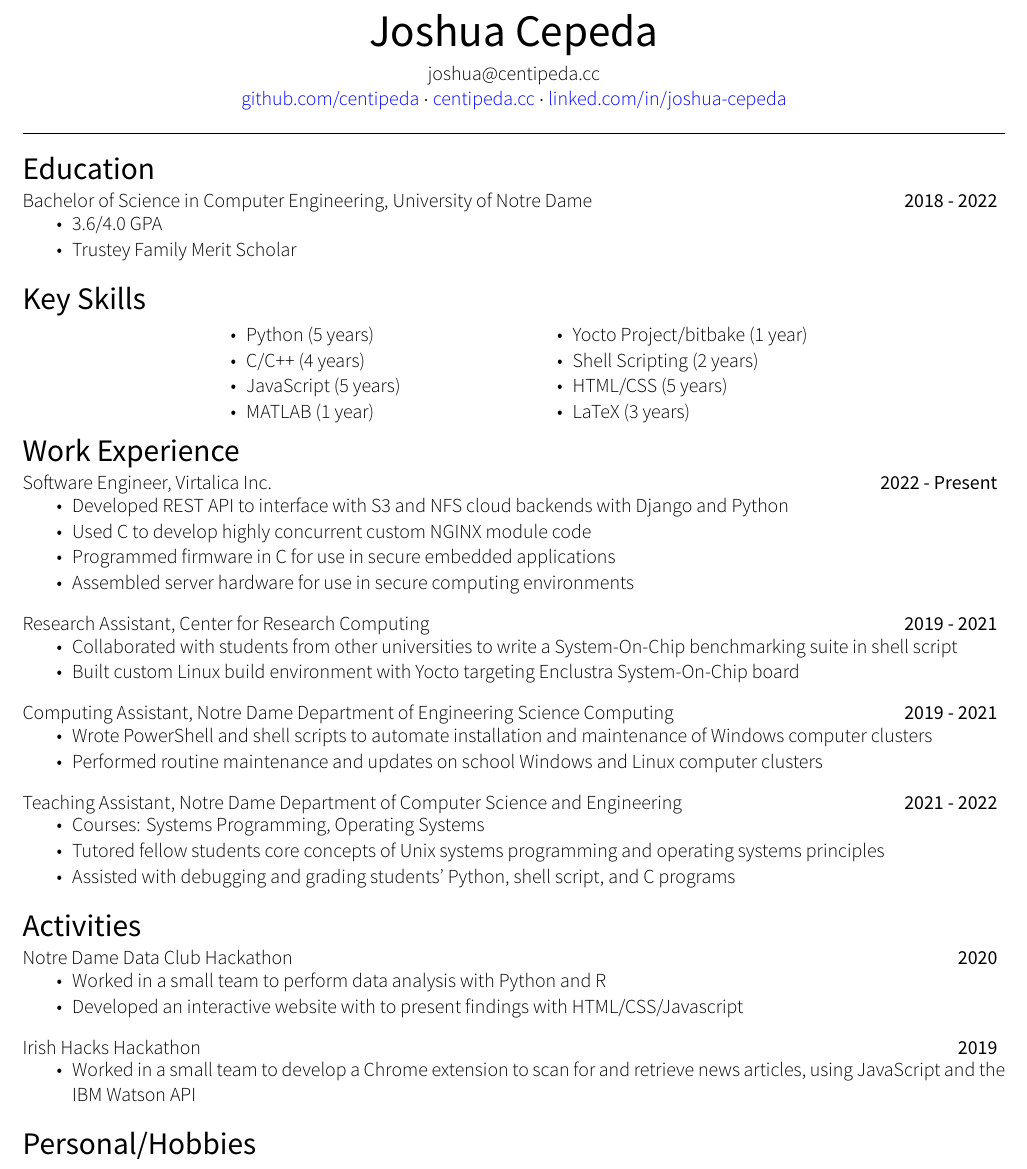
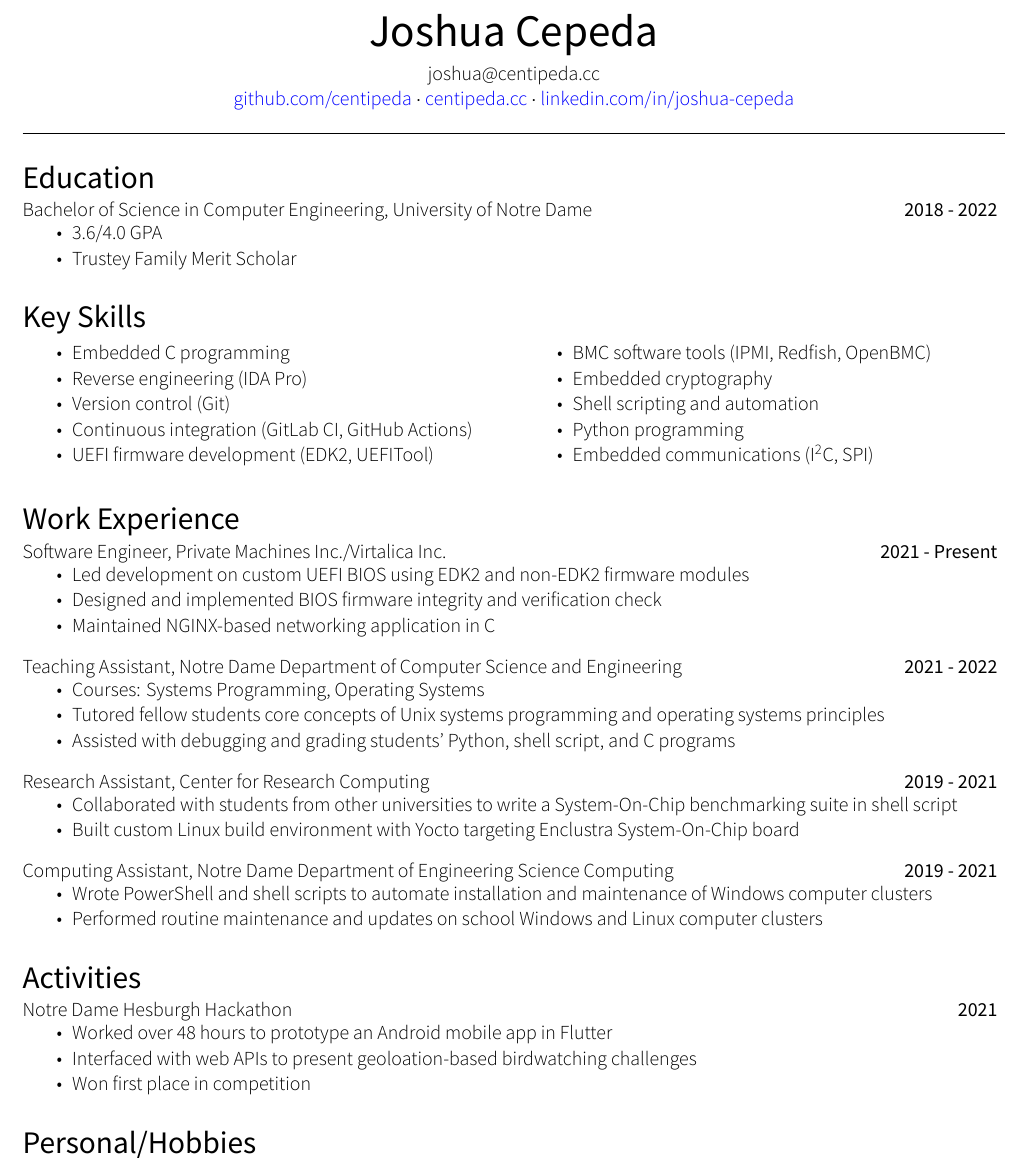
Before and after one commit to centipeda/resume, a LaTeX CV (joshua_cepeda_resume.tex): part of the page, cut so that both start at the same text. The pictures show the PDF file joshua_cepeda_resume.pdf that the author committed with the source.

Commit message:
update for embedded

```diff
--- a/joshua_cepeda_resume.tex
+++ b/joshua_cepeda_resume.tex
@@ -49,7 +49,7 @@
 
         \href{https://github.com/centipeda}{github.com/centipeda}
         $\cdot$ \href{https://centipeda.cc}{centipeda.cc}
-        $\cdot$ \href{https://linkedin.com/in/joshua-cepeda}{linked.com/in/joshua-cepeda}
+        $\cdot$ \href{https://linkedin.com/in/joshua-cepeda}{linkedin.com/in/joshua-cepeda}
     \end{center}
     \vspace{-10pt}
     \hrulefill
@@ -74,14 +73,15 @@
     \begin{multicols}{2}
         \begin{itemize}
             \setlength\itemsep{-4pt}
-            \item Python (5 years)
-            \item C/C++ (4 years)
-            \item JavaScript (5 years)
-            \item MATLAB (1 year)
-            \item Yocto Project/bitbake (1 year)
-            \item Shell Scripting (2 years)
-            \item HTML/CSS (5 years)
-            \item LaTeX (3 years)
-            % \item[\vspace{\fill}]
+            \item Embedded C programming
+            \item Reverse engineering (IDA Pro)
+            \item Version control (Git)
+            \item Continuous integration (GitLab CI, GitHub Actions)
+            \item UEFI firmware development (EDK2, UEFITool)
+            \item BMC software tools (IPMI, Redfish, OpenBMC)
+            \item Embedded cryptography
+            \item Shell scripting and automation
+            \item Python programming
+            \item Embedded communications (I\textsuperscript{2}C, SPI)
         \end{itemize}
     \end{multicols}
@@ -91,8 +88,11 @@
 
     \sect{Work Experience}
-    \listing{Software Engineer, Virtalica Inc.}{2022 - Present}
+    \listing{Software Engineer, Private Machines Inc./Virtalica Inc.}{2021 - Present}
     \details{
-        \item Developed REST API to interface with S3 and NFS cloud backends with Django and Python
-        \item Used C to develop highly concurrent custom NGINX module code
-        \item Programmed firmware in C for use in secure embedded applications
-        \item Assembled server hardware for use in secure computing environments
+        \item Led development on custom UEFI BIOS using EDK2 and non-EDK2 firmware modules
+        \item Designed and implemented BIOS firmware integrity and verification check
+        \item Maintained NGINX-based networking application in C
+    }
+
+    \listing{Teaching Assistant, Notre Dame Department of Computer Science and Engineering}{2021 - 2022}
+    \details{
@@ -110,5 +113,6 @@
         \item Performed routine maintenance and updates on school Windows and Linux computer clusters
     }
 
-    \listing{Teaching Assistant, Notre Dame Department of Computer Science and Engineering}{2021 - 2022}
+    \sect{Activities}
+    \listing{Notre Dame Hesburgh Hackathon}{2021}
     \details{
@@ -120,14 +119,6 @@
-    \sect{Activities}
-    \listing{Notre Dame Data Club Hackathon}{2020}
-    \details{
-        \item Worked in a small team to perform data analysis with Python and R
-        \item Developed an interactive website with to present findings with HTML/CSS/Javascript
-    }
-
-    \listing{Irish Hacks Hackathon}{2019}
-    \details{
-        \item Worked in a small team to develop a Chrome extension to scan for and retrieve news
-        articles, using JavaScript and the IBM Watson API
+        \item Worked over 48 hours to prototype an Android mobile app in Flutter
+        \item Interfaced with web APIs to present geoloation-based birdwatching challenges
+        \item Won first place in competition
     }
 
     \sect{Personal/Hobbies}
```
Also changed, not shown: joshua_cepeda_resume.pdf, joshua_cepeda_resume.tex (16 more changed lines).
